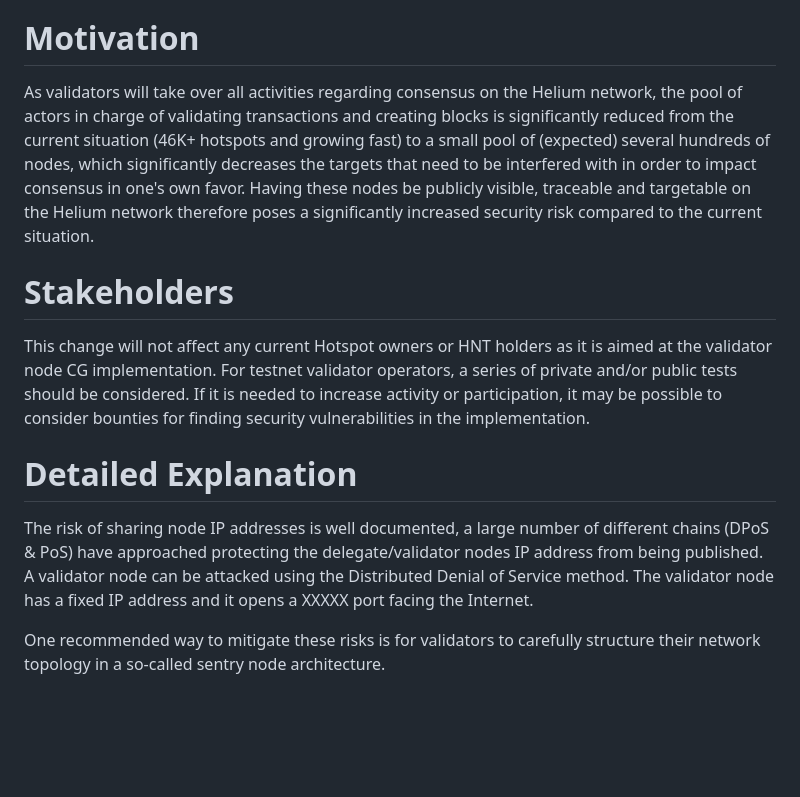
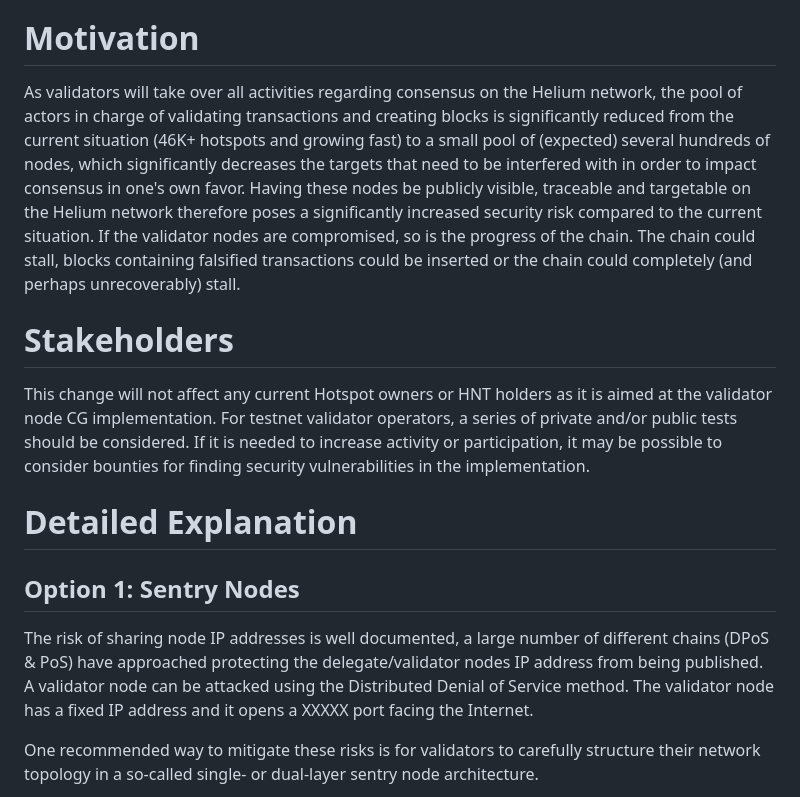
Before and after one commit to helium/HIP, a Markdown page: 0032-validator-node-security-implementation.md, the part around one of its changes. Drawn GitHub-style; blank space fills up the shorter version.

```diff
--- a/0032-validator-node-security-implementation.md
+++ b/0032-validator-node-security-implementation.md
@@ -15,7 +15,7 @@ Currently, validator node IPs are public and the testnet explorer show not only
 # Motivation
 [motivation]: #motivation
 
-As validators will take over all activities regarding consensus on the Helium network, the pool of actors in charge of validating transactions and creating blocks is significantly reduced from the current situation (46K+ hotspots and growing fast) to a small pool of (expected) several hundreds of nodes, which significantly decreases the targets that need to be interfered with in order to impact consensus in one's own favor. Having these nodes be publicly visible, traceable and targetable on the Helium network therefore poses a significantly increased security risk compared to the current situation.
+As validators will take over all activities regarding consensus on the Helium network, the pool of actors in charge of validating transactions and creating blocks is significantly reduced from the current situation (46K+ hotspots and growing fast) to a small pool of (expected) several hundreds of nodes, which significantly decreases the targets that need to be interfered with in order to impact consensus in one's own favor. Having these nodes be publicly visible, traceable and targetable on the Helium network therefore poses a significantly increased security risk compared to the current situation. If the validator nodes are compromised, so is the progress of the chain. The chain could stall, blocks containing falsified transactions could be inserted or the chain could completely (and perhaps unrecoverably) stall.
 
 # Stakeholders
 [stakeholders]: #stakeholders
@@ -25,7 +25,9 @@ This change will not affect any current Hotspot owners or HNT holders as it is a
 # Detailed Explanation
 [detailed-explanation]: #detailed-explanation
 
+## Option 1: Sentry Nodes
+
 The risk of sharing node IP addresses is well documented, a large number of different chains (DPoS & PoS) have approached protecting the delegate/validator nodes IP address from being published.  A validator node can be attacked using the Distributed Denial of Service method. The validator node has a fixed IP address and it opens a XXXXX port facing the Internet.
 
-One recommended way to mitigate these risks is for validators to carefully structure their network topology in a so-called sentry node architecture.
+One recommended way to mitigate these risks is for validators to carefully structure their network topology in a so-called single- or dual-layer sentry node architecture.
 
```
Also changed, not shown: other parts of 0032-validator-node-security-implementation.md (+25 -14 lines), 0032-validator-node-security-implementation/0032-duallayersentrynodes.jpg (added), 0032-validator-node-security-implementation/0032-singlelayersentrynodes.jpg (added), 0032-validator-node-security-implementation/0032-unchangedarchitecture.jpg (added).
